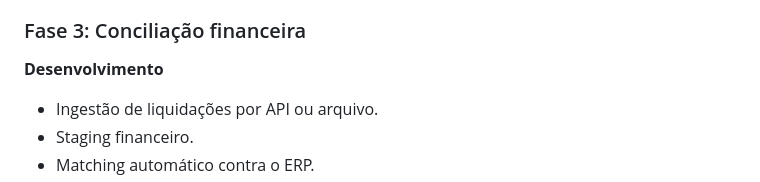
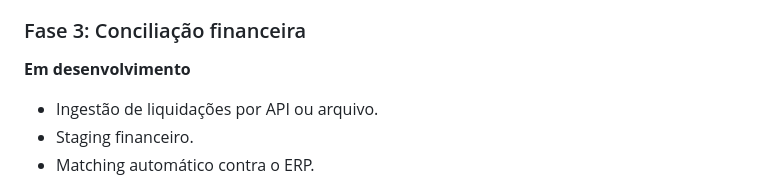
Before and after one commit to rmota13/sap-business-one-integration-platform, a Markdown page: README.md, the part around the change. Rendered like a GitHub page.

Commit message:
Update development status in README

```diff
--- a/README.md
+++ b/README.md
@@ -46,7 +46,7 @@ Marketplace → normalização → validações → Business Partner → pedido
 
 ### Fase 3: Conciliação financeira
 
-**Desenvolvimento**
+**Em desenvolvimento**
 
 - Ingestão de liquidações por API ou arquivo.
 - Staging financeiro.
```
